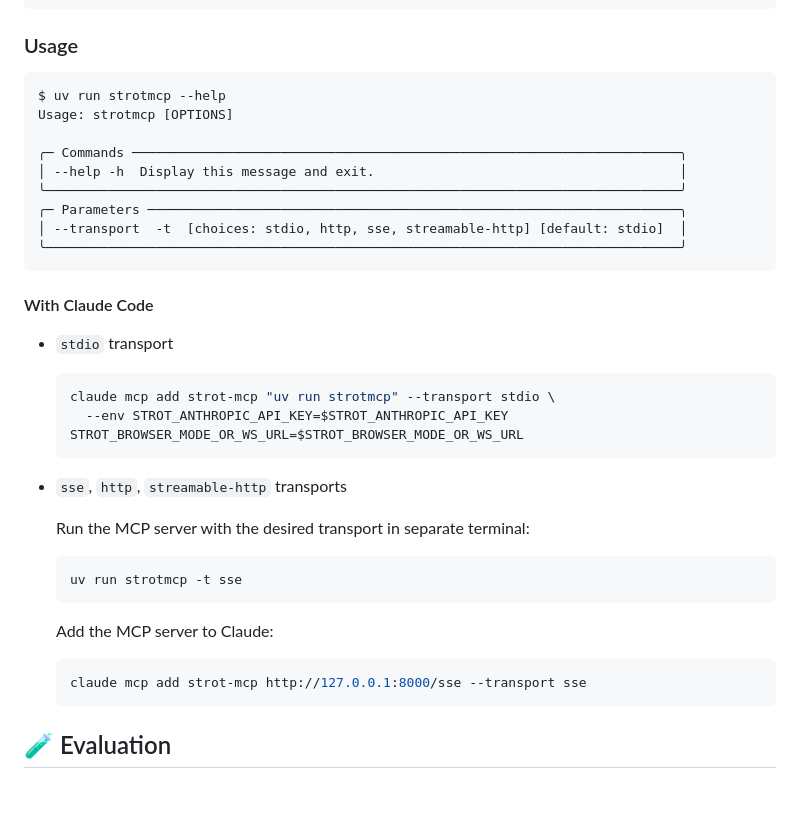
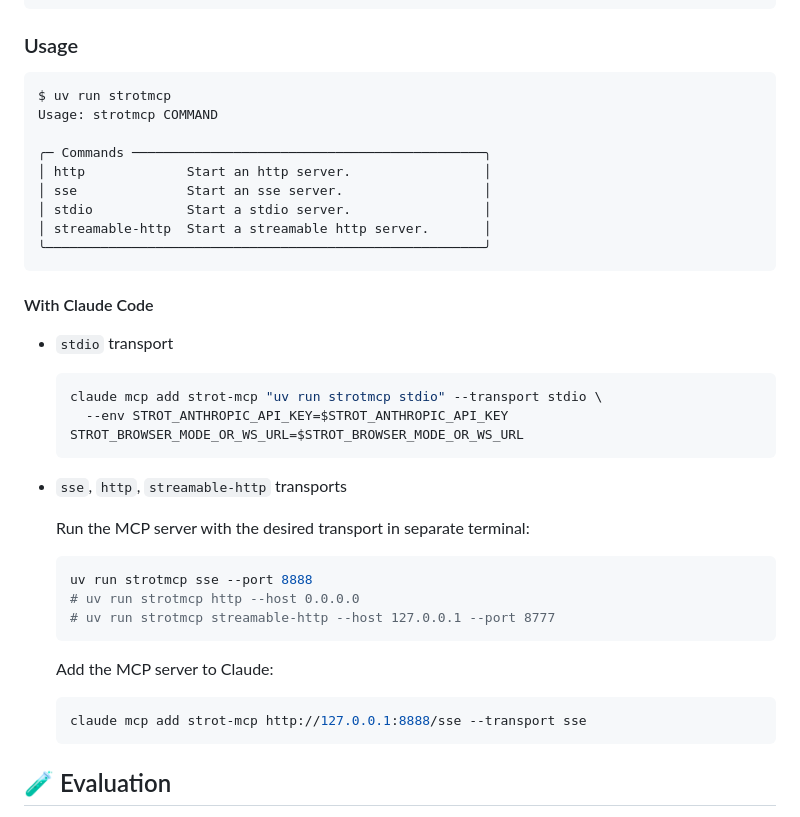
Before and after one commit to vertexcover-io/strot, a Markdown page: README.md, the part around the change. Rendered like a GitHub page; blank space fills up the shorter version.

Commit message:
docs: update MCP usage in README

````diff
--- a/README.md
+++ b/README.md
@@ -166,15 +166,15 @@ export STROT_BROWSER_MODE_OR_WS_URL=wss://...
 ### Usage
 
 ```
-$ uv run strotmcp --help
-Usage: strotmcp [OPTIONS]
+$ uv run strotmcp
+Usage: strotmcp COMMAND
 
-╭─ Commands ──────────────────────────────────────────────────────────────────────╮
-│ --help -h  Display this message and exit.                                       │
-╰─────────────────────────────────────────────────────────────────────────────────╯
-╭─ Parameters ────────────────────────────────────────────────────────────────────╮
-│ --transport  -t  [choices: stdio, http, sse, streamable-http] [default: stdio]  │
-╰─────────────────────────────────────────────────────────────────────────────────╯
+╭─ Commands ─────────────────────────────────────────────╮
+│ http             Start an http server.                 │
+│ sse              Start an sse server.                  │
+│ stdio            Start a stdio server.                 │
+│ streamable-http  Start a streamable http server.       │
+╰────────────────────────────────────────────────────────╯
 ```
 
 #### With Claude Code
@@ -182,7 +182,7 @@ Usage: strotmcp [OPTIONS]
 - `stdio` transport
 
   ```bash
-  claude mcp add strot-mcp "uv run strotmcp" --transport stdio \
+  claude mcp add strot-mcp "uv run strotmcp stdio" --transport stdio \
     --env STROT_ANTHROPIC_API_KEY=$STROT_ANTHROPIC_API_KEY STROT_BROWSER_MODE_OR_WS_URL=$STROT_BROWSER_MODE_OR_WS_URL
   ```
 
@@ -191,13 +191,15 @@ Usage: strotmcp [OPTIONS]
   Run the MCP server with the desired transport in separate terminal:
 
   ```bash
-  uv run strotmcp -t sse
+  uv run strotmcp sse --port 8888
+  # uv run strotmcp http --host 0.0.0.0
+  # uv run strotmcp streamable-http --host 127.0.0.1 --port 8777
   ```
 
   Add the MCP server to Claude:
 
   ```bash
-  claude mcp add strot-mcp http://127.0.0.1:8000/sse --transport sse
+  claude mcp add strot-mcp http://127.0.0.1:8888/sse --transport sse
   ```
 
 ## 🧪 Evaluation
````
